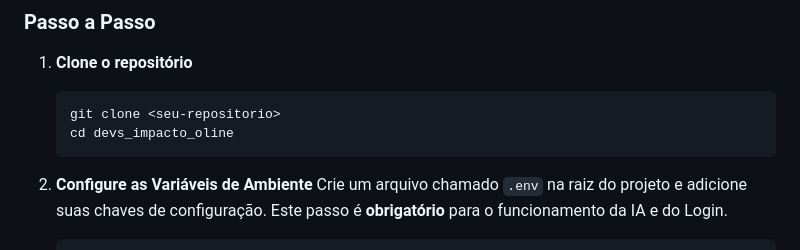
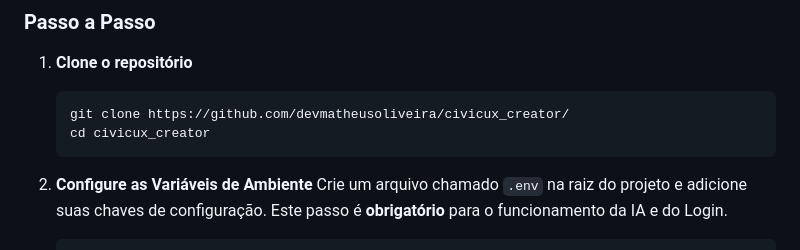
Before and after one commit to devmatheusoliveira/civicux_creator, a Markdown page: README.md, the part around the change. Drawn GitHub-style.

````diff
--- a/README.md
+++ b/README.md
@@ -33,8 +33,8 @@ Aplicativo desenvolvido para democratizar o acesso à informação legislativa,
 
 1. **Clone o repositório**
    ```bash
-   git clone <seu-repositorio>
-   cd devs_impacto_oline
+   git clone https://github.com/devmatheusoliveira/civicux_creator/
+   cd civicux_creator
    ```
 
 2. **Configure as Variáveis de Ambiente**
````
